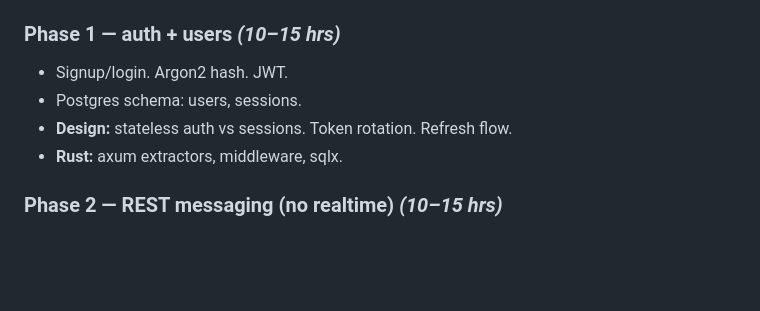
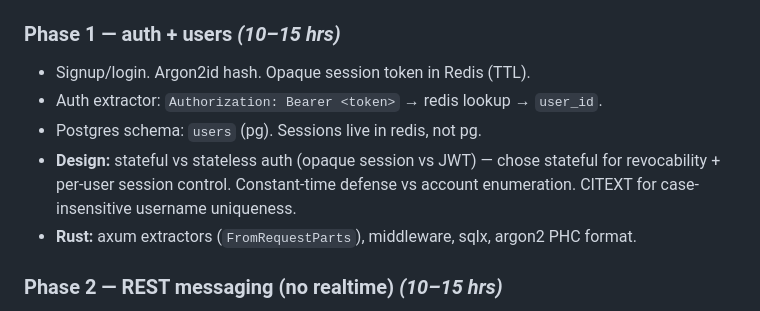
Before and after one commit to jytan17/mlsd-chatapp, a Markdown page: README.md, the part around the change. Rendered like a GitHub page; blank space fills up the shorter version.

```diff
--- a/README.md
+++ b/README.md
@@ -60,10 +60,11 @@ Backend-only path (skip 10+11): ~100–165 hrs.
 - **Rust:** workspace, features, error types (`thiserror`).
 
 ### Phase 1 — auth + users _(10–15 hrs)_
-- Signup/login. Argon2 hash. JWT.
-- Postgres schema: users, sessions.
-- **Design:** stateless auth vs sessions. Token rotation. Refresh flow.
-- **Rust:** axum extractors, middleware, sqlx.
+- Signup/login. Argon2id hash. Opaque session token in Redis (TTL).
+- Auth extractor: `Authorization: Bearer <token>` → redis lookup → `user_id`.
+- Postgres schema: `users` (pg). Sessions live in redis, not pg.
+- **Design:** stateful vs stateless auth (opaque session vs JWT) — chose stateful for revocability + per-user session control. Constant-time defense vs account enumeration. CITEXT for case-insensitive username uniqueness.
+- **Rust:** axum extractors (`FromRequestParts`), middleware, sqlx, argon2 PHC format.
 
 ### Phase 2 — REST messaging (no realtime) _(10–15 hrs)_
 - Send msg → DB. Poll inbox.
```
